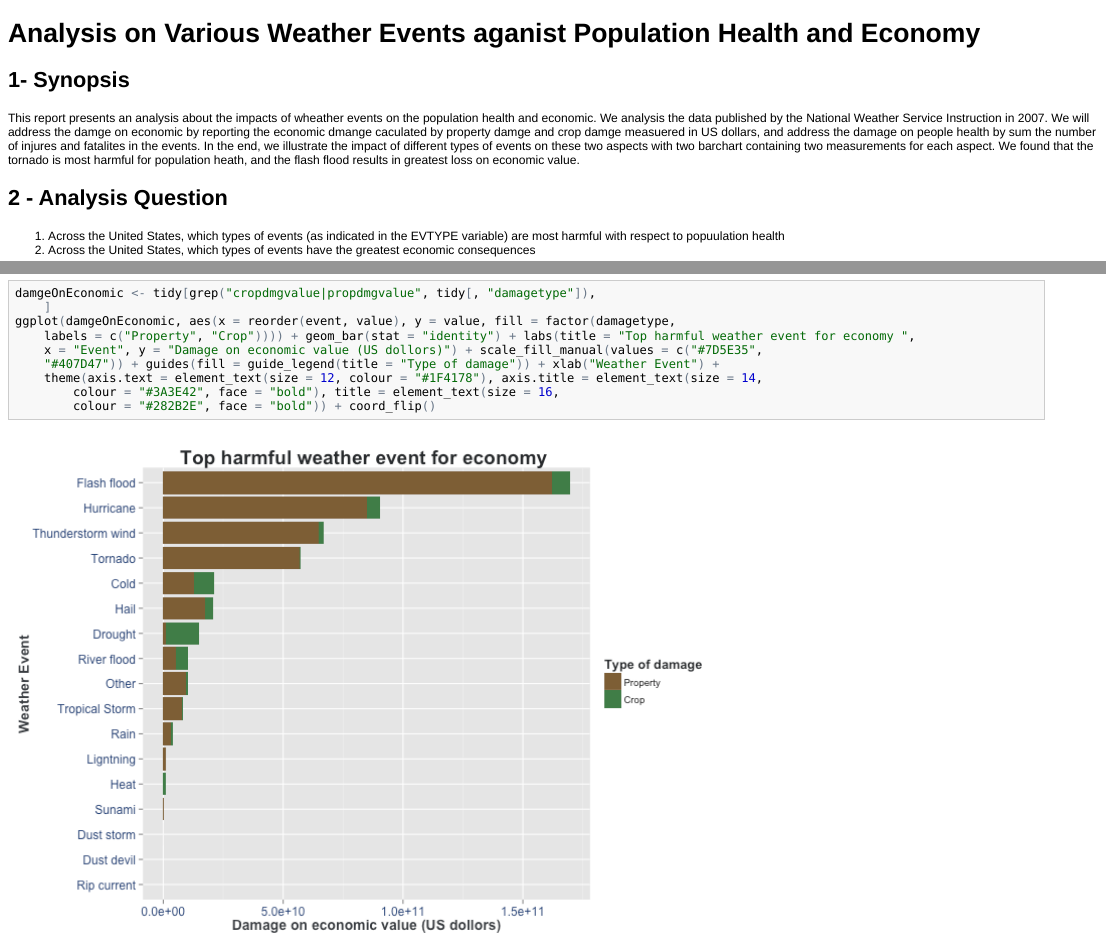
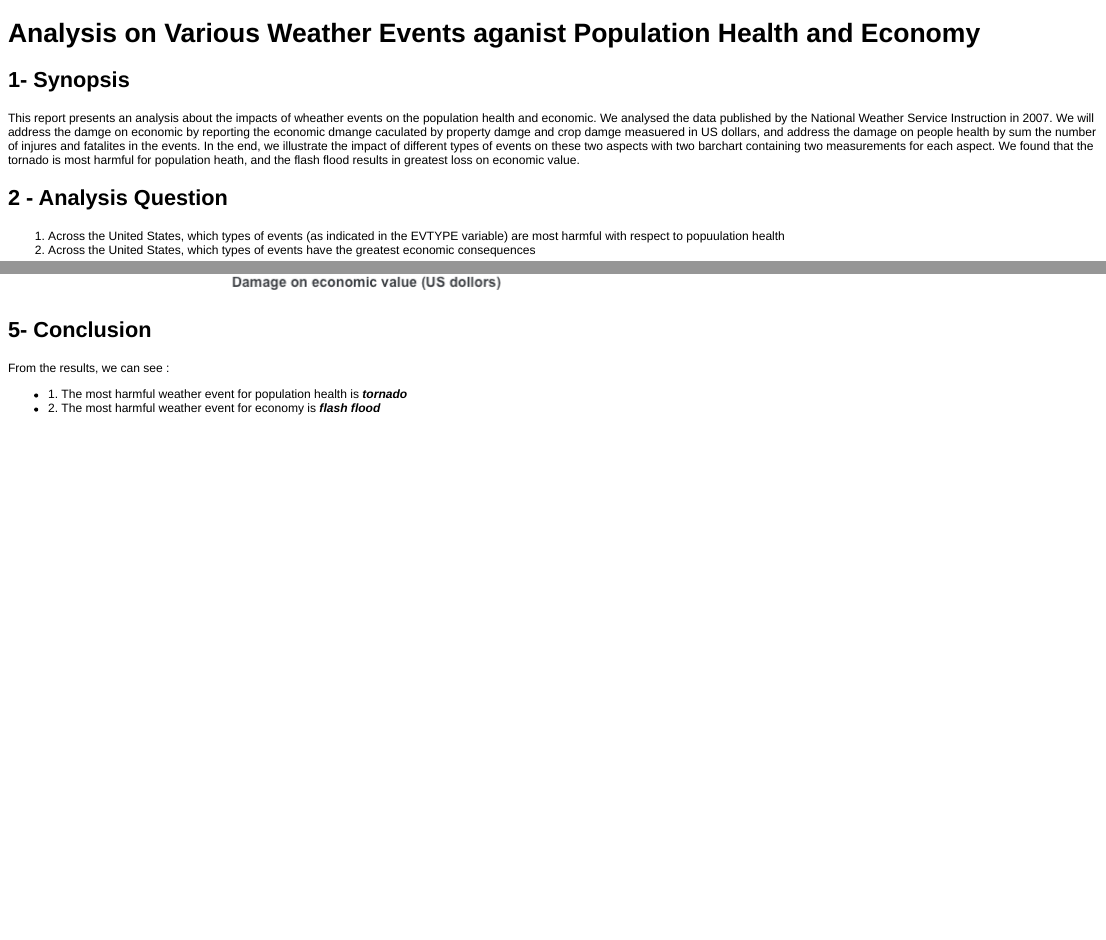
Before and after one commit to fecabin/ReproducibleResearch, an R Markdown document (Report.Rmd): the page in a window 1100 px wide, from its top, and a second part further down, joined at a grey line. The pictures show the output file report.html that the author committed with the source, opened offline.

Commit message:
fixed version

`````diff
--- a/Report.Rmd
+++ b/Report.Rmd
@@ -1,7 +1,7 @@
 # Analysis on Various Weather Events aganist Population Health and Economy
 
 ## 1- Synopsis
-This report presents an analysis about the impacts of wheather events on the population health and economic. We analysis the data published by the National Weather Service Instruction in 2007. We will address the damge on economic  by reporting the economic dmange caculated by property damge and crop damge measuered in US dollars, and address the damage on people health by sum the number of injures and fatalites in the events. In the end, we illustrate the impact of different types of events on these two aspects with two barchart containing two measurements for each aspect. We found that the tornado is most harmful for population heath, and the flash flood results in greatest loss on economic value.
+This report presents an analysis about the impacts of wheather events on the population health and economic. We analysed the data published by the National Weather Service Instruction in 2007. We will address the damge on economic  by reporting the economic dmange caculated by property damge and crop damge measuered in US dollars, and address the damage on people health by sum the number of injures and fatalites in the events. In the end, we illustrate the impact of different types of events on these two aspects with two barchart containing two measurements for each aspect. We found that the tornado is most harmful for population heath, and the flash flood results in greatest loss on economic value.
 
 ## 2 - Analysis Question
  1. Across the United States, which types of events (as indicated in the EVTYPE variable) are most harmful with respect to popuulation health
@@ -245,3 +245,8 @@ damgeOnEconomic<-tidy[ grep('cropdmgvalue|propdmgvalue',tidy[,'damagetype'] ),]
 ggplot(damgeOnEconomic, aes(x=reorder(event,value) ,y=value,
                             fill=factor(damagetype,labels=c("Property","Crop") )))+geom_bar(stat='identity')+labs(title = "Top harmful weather event for economy ", x = "Event", y = "Damage on economic value (US dollors)")+ scale_fill_manual(values=c("#7D5E35", "#407D47"))+ guides(fill = guide_legend(title = "Type of damage"))+xlab("Weather Event")+theme(axis.text = element_text(size=12,colour = "#1F4178"),                                                                                                                                                                                                                                                                                                                                                                                                              axis.title=element_text(size=14,colour = "#3A3E42",face="bold"), title = element_text(size=16,colour = "#282B2E",face="bold")  )+ coord_flip()
 ````
+
+## 5- Conclusion
+  From the results, we can see :
+  - 1. The most harmful weather event for population health is ***tornado***
+  - 2. The most harmful weather event for economy is ***flash flood***
`````
Also changed, not shown: report.html, report.md.
